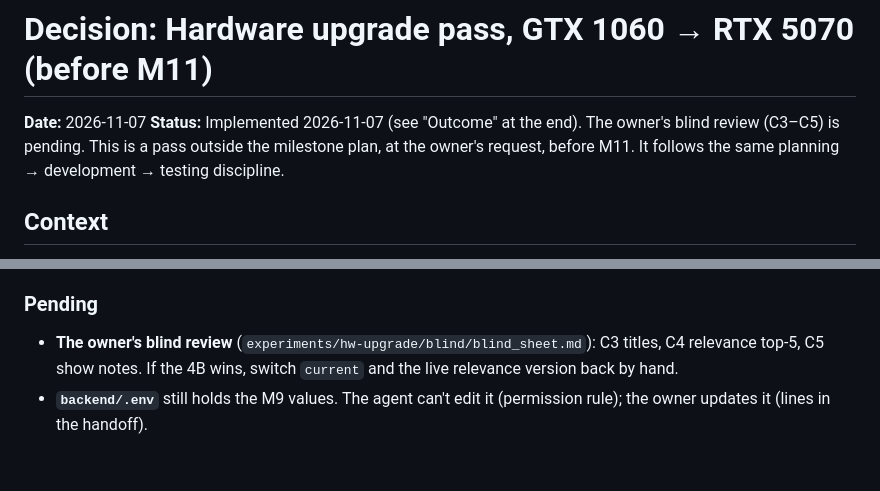
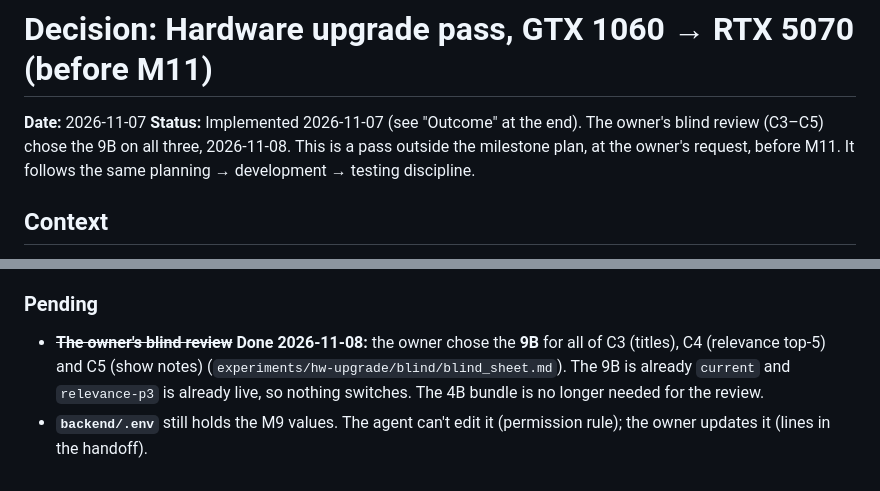
Before and after one commit to PabloJimenez98/new_youtube_suite, a Markdown page: docs/decisions/0016-hardware-upgrade-rtx5070.md, 2 parts joined by grey strips. Rendered like a GitHub page.

```diff
--- a/docs/decisions/0016-hardware-upgrade-rtx5070.md
+++ b/docs/decisions/0016-hardware-upgrade-rtx5070.md
@@ -1,7 +1,7 @@
 # Decision: Hardware upgrade pass, GTX 1060 → RTX 5070 (before M11)
 
 **Date:** 2026-11-07
-**Status:** Implemented 2026-11-07 (see "Outcome" at the end). The owner's blind review (C3–C5) is pending. This is a pass outside the milestone plan, at the owner's request,
+**Status:** Implemented 2026-11-07 (see "Outcome" at the end). The owner's blind review (C3–C5) chose the 9B on all three, 2026-11-08. This is a pass outside the milestone plan, at the owner's request,
 before M11. It follows the same planning → development → testing discipline.
 
 ## Context
@@ -168,8 +168,10 @@ Measurements and tables are in `docs/research/hw-upgrade-rtx5070.md`.
 
 ### Pending
 
-- **The owner's blind review** (`experiments/hw-upgrade/blind/blind_sheet.md`): C3 titles,
-  C4 relevance top-5, C5 show notes. If the 4B wins, switch `current` and the live relevance
-  version back by hand.
+- ~~**The owner's blind review**~~ **Done 2026-11-08:** the owner chose the **9B** for all of
+  C3 (titles), C4 (relevance top-5) and C5 (show notes)
+  (`experiments/hw-upgrade/blind/blind_sheet.md`). The 9B is already `current` and
+  `relevance-p3` is already live, so nothing switches. The 4B bundle is no longer needed
+  for the review.
 - **`backend/.env`** still holds the M9 values. The agent can't edit it (permission rule);
   the owner updates it (lines in the handoff).
```
Also changed, not shown: CLAUDE.md (+2 -2 lines), docs/brainstorm.md (+2 -3 lines).
